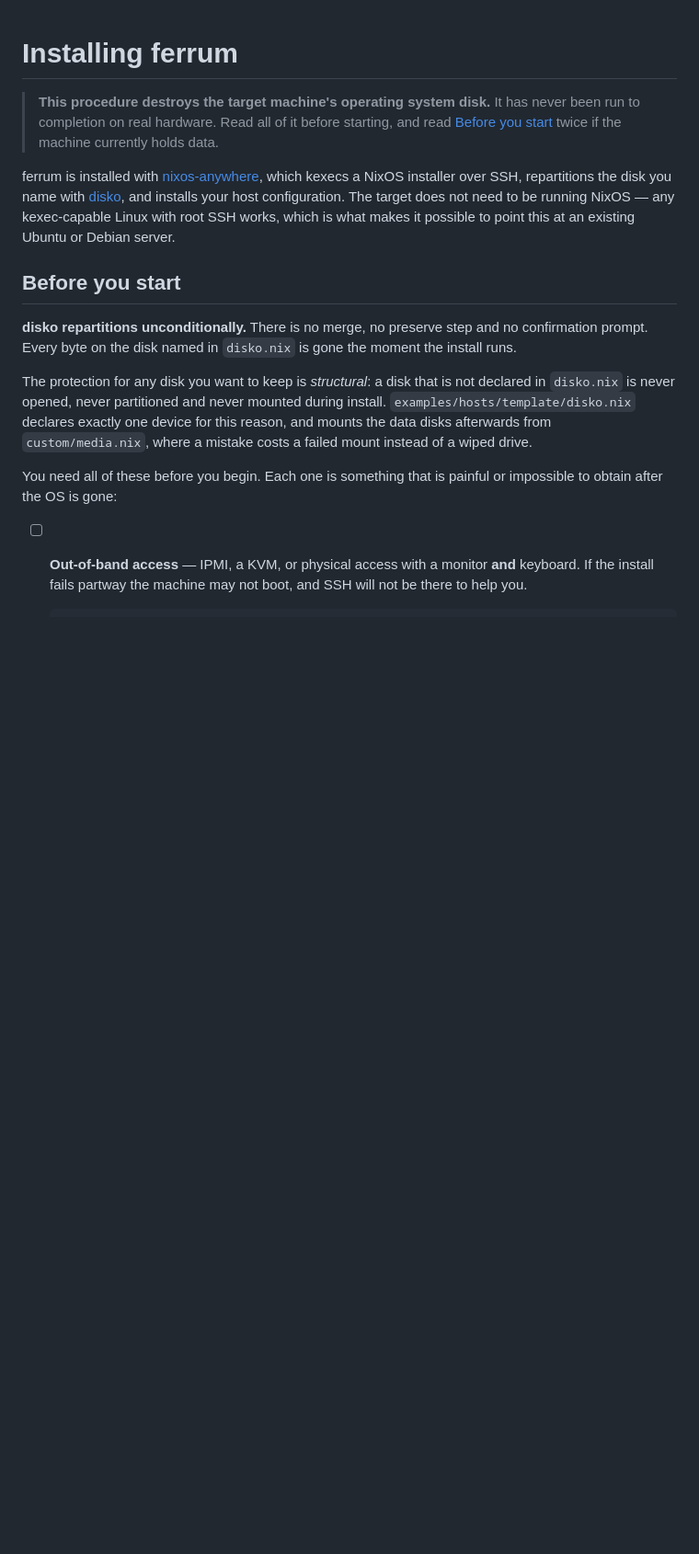
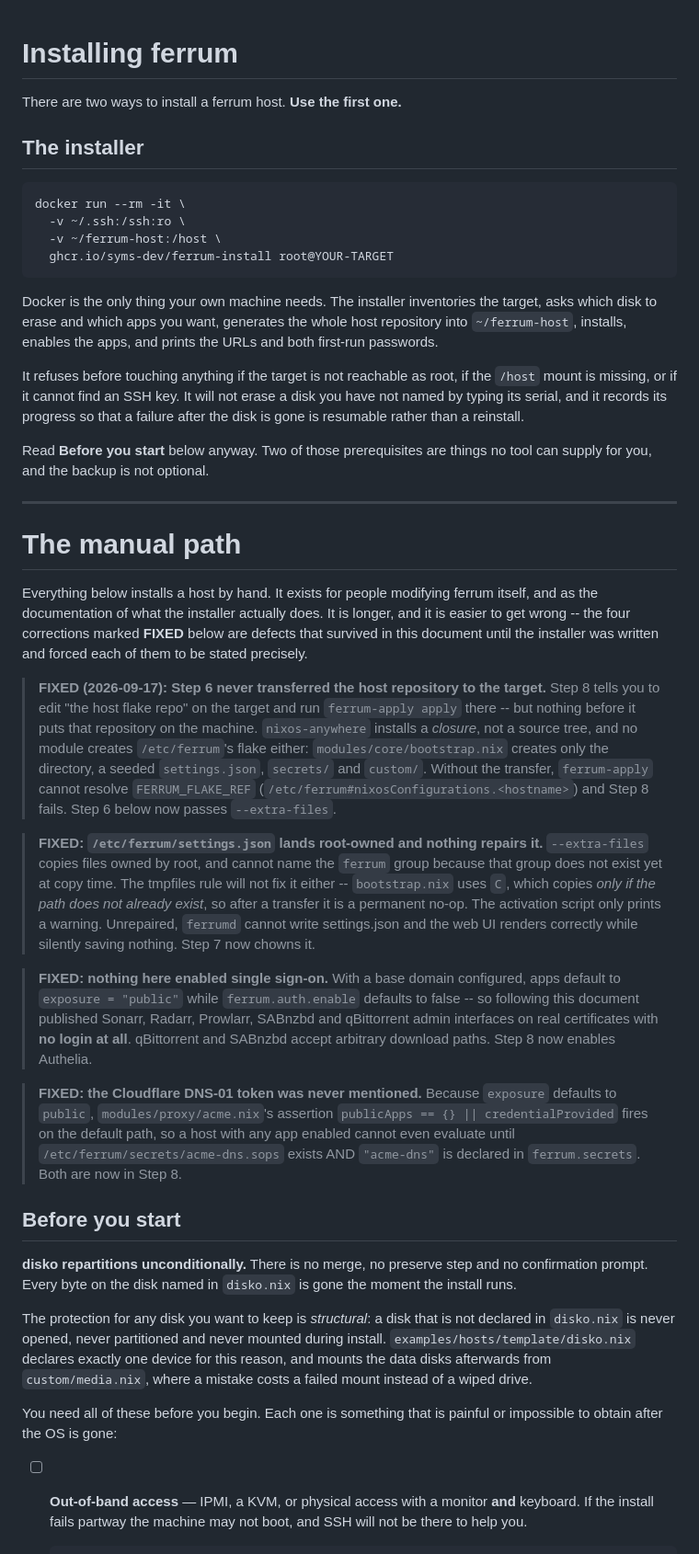
Before and after one commit to syms-dev/ferrum, a Markdown page: docs/INSTALL.md, the part around one of its changes. Shown at 92% size. Drawn GitHub-style; blank space fills up the shorter version.

````diff
--- a/docs/INSTALL.md
+++ b/docs/INSTALL.md
@@ -1,16 +1,73 @@
 # Installing ferrum
 
-> **This procedure destroys the target machine's operating system disk.**
-> It has never been run to completion on real hardware. Read all of it before
-> starting, and read [Before you start](#before-you-start) twice if the
-> machine currently holds data.
+There are two ways to install a ferrum host. **Use the first one.**
 
-ferrum is installed with [nixos-anywhere](https://github.com/nix-community/nixos-anywhere),
-which kexecs a NixOS installer over SSH, repartitions the disk you name with
-[disko](https://github.com/nix-community/disko), and installs your host
-configuration. The target does not need to be running NixOS — any kexec-capable
-Linux with root SSH works, which is what makes it possible to point this at an
-existing Ubuntu or Debian server.
+## The installer
+
+```bash
+docker run --rm -it \
+  -v ~/.ssh:/ssh:ro \
+  -v ~/ferrum-host:/host \
+  ghcr.io/syms-dev/ferrum-install root@YOUR-TARGET
+```
+
+Docker is the only thing your own machine needs. The installer inventories
+the target, asks which disk to erase and which apps you want, generates the
+whole host repository into `~/ferrum-host`, installs, enables the apps, and
+prints the URLs and both first-run passwords.
+
+It refuses before touching anything if the target is not reachable as root,
+if the `/host` mount is missing, or if it cannot find an SSH key. It will
+not erase a disk you have not named by typing its serial, and it records
+its progress so that a failure after the disk is gone is resumable rather
+than a reinstall.
+
+Read **Before you start** below anyway. Two of those prerequisites are
+things no tool can supply for you, and the backup is not optional.
+
+---
+
+# The manual path
+
+Everything below installs a host by hand. It exists for people modifying
+ferrum itself, and as the documentation of what the installer actually
+does. It is longer, and it is easier to get wrong -- the four corrections
+marked **FIXED** below are defects that survived in this document until the
+installer was written and forced each of them to be stated precisely.
+
+> **FIXED (2026-09-17): Step 6 never transferred the host repository to the
+> target.** Step 8 tells you to edit "the host flake repo" on the target and
+> run `ferrum-apply apply` there -- but nothing before it puts that
+> repository on the machine. `nixos-anywhere` installs a *closure*, not a
+> source tree, and no module creates `/etc/ferrum`'s flake either:
+> `modules/core/bootstrap.nix` creates only the directory, a seeded
+> `settings.json`, `secrets/` and `custom/`. Without the transfer,
+> `ferrum-apply` cannot resolve `FERRUM_FLAKE_REF`
+> (`/etc/ferrum#nixosConfigurations.<hostname>`) and Step 8 fails. Step 6
+> below now passes `--extra-files`.
+
+> **FIXED: `/etc/ferrum/settings.json` lands root-owned and nothing repairs
+> it.** `--extra-files` copies files owned by root, and cannot name the
+> `ferrum` group because that group does not exist yet at copy time. The
+> tmpfiles rule will not fix it either -- `bootstrap.nix` uses `C`, which
+> copies *only if the path does not already exist*, so after a transfer it
+> is a permanent no-op. The activation script only prints a warning.
+> Unrepaired, `ferrumd` cannot write settings.json and the web UI renders
+> correctly while silently saving nothing. Step 7 now chowns it.
+
+> **FIXED: nothing here enabled single sign-on.** With a base domain
+> configured, apps default to `exposure = "public"` while
+> `ferrum.auth.enable` defaults to false -- so following this document
+> published Sonarr, Radarr, Prowlarr, SABnzbd and qBittorrent admin
+> interfaces on real certificates with **no login at all**. qBittorrent and
+> SABnzbd accept arbitrary download paths. Step 8 now enables Authelia.
+
+> **FIXED: the Cloudflare DNS-01 token was never mentioned.** Because
+> `exposure` defaults to `public`, `modules/proxy/acme.nix`'s assertion
+> `publicApps == {} || credentialProvided` fires on the default path, so a
+> host with any app enabled cannot even evaluate until
+> `/etc/ferrum/secrets/acme-dns.sops` exists AND `"acme-dns"` is declared in
+> `ferrum.secrets`. Both are now in Step 8.
 
 ## Before you start
 
````
Also changed, not shown: other parts of docs/INSTALL.md (+76 -6 lines).
